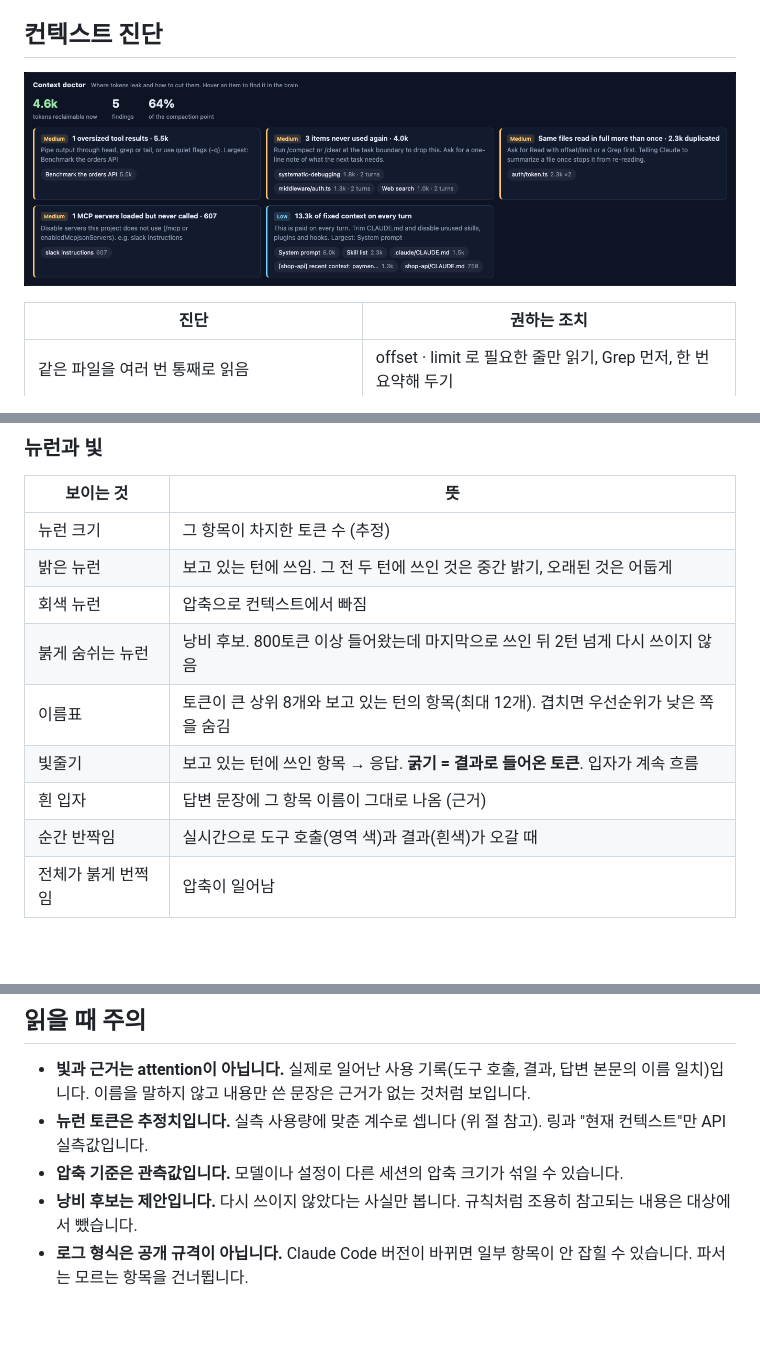
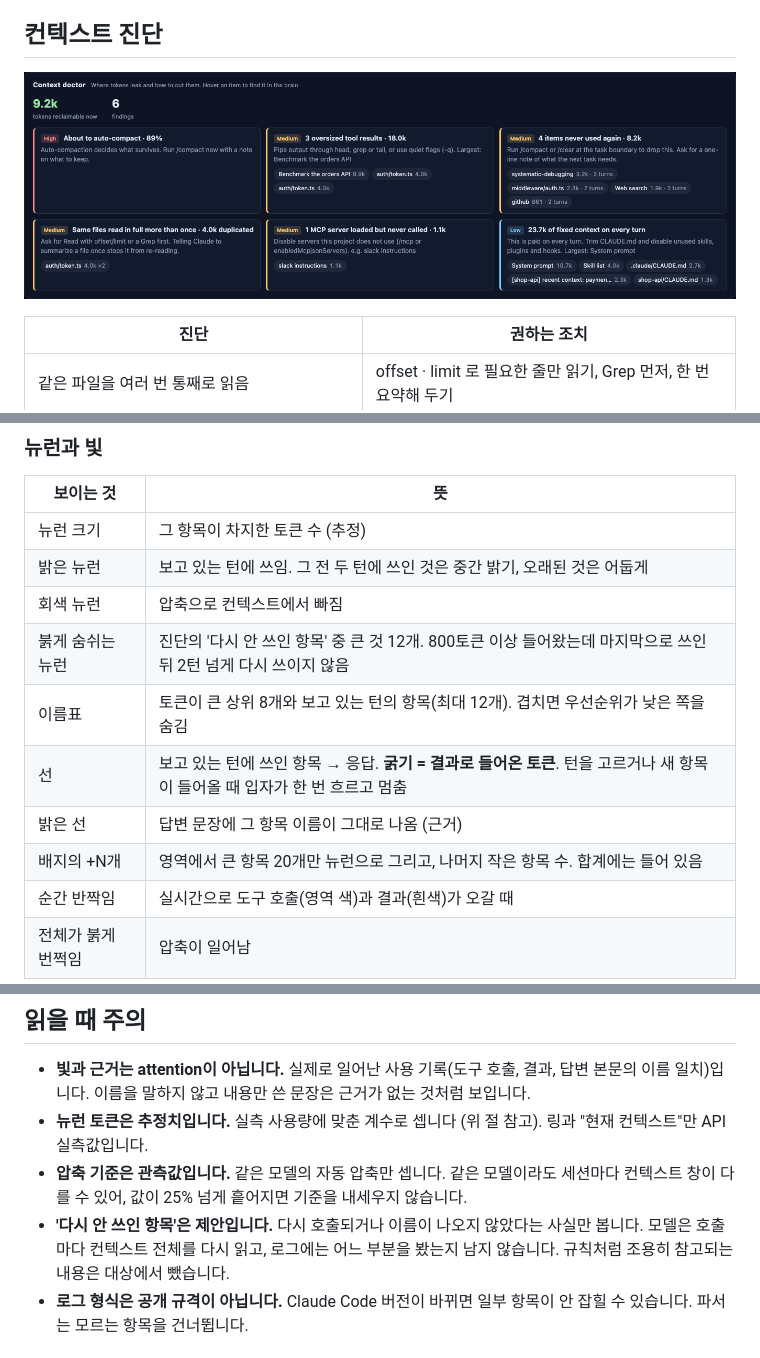
Before and after one commit to workdd/context-brain, a Markdown page: README.ko.md, 3 parts joined by grey strips. Drawn GitHub-style; pictures changed too: docs/doctor.png; blank space fills up the shorter version.

```diff
--- a/README.ko.md
+++ b/README.ko.md
@@ -112,10 +112,11 @@ npx github:workdd/context-brain
 | 뉴런 크기 | 그 항목이 차지한 토큰 수 (추정) |
 | 밝은 뉴런 | 보고 있는 턴에 쓰임. 그 전 두 턴에 쓰인 것은 중간 밝기, 오래된 것은 어둡게 |
 | 회색 뉴런 | 압축으로 컨텍스트에서 빠짐 |
-| 붉게 숨쉬는 뉴런 | 낭비 후보. 800토큰 이상 들어왔는데 마지막으로 쓰인 뒤 2턴 넘게 다시 쓰이지 않음 |
+| 붉게 숨쉬는 뉴런 | 진단의 '다시 안 쓰인 항목' 중 큰 것 12개. 800토큰 이상 들어왔는데 마지막으로 쓰인 뒤 2턴 넘게 다시 쓰이지 않음 |
 | 이름표 | 토큰이 큰 상위 8개와 보고 있는 턴의 항목(최대 12개). 겹치면 우선순위가 낮은 쪽을 숨김 |
-| 빛줄기 | 보고 있는 턴에 쓰인 항목 → 응답. **굵기 = 결과로 들어온 토큰**. 입자가 계속 흐름 |
-| 흰 입자 | 답변 문장에 그 항목 이름이 그대로 나옴 (근거) |
+| 선 | 보고 있는 턴에 쓰인 항목 → 응답. **굵기 = 결과로 들어온 토큰**. 턴을 고르거나 새 항목이 들어올 때 입자가 한 번 흐르고 멈춤 |
+| 밝은 선 | 답변 문장에 그 항목 이름이 그대로 나옴 (근거) |
+| 배지의 +N개 | 영역에서 큰 항목 20개만 뉴런으로 그리고, 나머지 작은 항목 수. 합계에는 들어 있음 |
 | 순간 반짝임 | 실시간으로 도구 호출(영역 색)과 결과(흰색)가 오갈 때 |
 | 전체가 붉게 번쩍임 | 압축이 일어남 |
 
@@ -201,8 +202,8 @@ npx github:workdd/context-brain
 
 - **빛과 근거는 attention이 아닙니다.** 실제로 일어난 사용 기록(도구 호출, 결과, 답변 본문의 이름 일치)입니다. 이름을 말하지 않고 내용만 쓴 문장은 근거가 없는 것처럼 보입니다.
 - **뉴런 토큰은 추정치입니다.** 실측 사용량에 맞춘 계수로 셉니다 (위 절 참고). 링과 "현재 컨텍스트"만 API 실측값입니다.
-- **압축 기준은 관측값입니다.** 모델이나 설정이 다른 세션의 압축 크기가 섞일 수 있습니다.
-- **낭비 후보는 제안입니다.** 다시 쓰이지 않았다는 사실만 봅니다. 규칙처럼 조용히 참고되는 내용은 대상에서 뺐습니다.
+- **압축 기준은 관측값입니다.** 같은 모델의 자동 압축만 셉니다. 같은 모델이라도 세션마다 컨텍스트 창이 다를 수 있어, 값이 25% 넘게 흩어지면 기준을 내세우지 않습니다.
+- **'다시 안 쓰인 항목'은 제안입니다.** 다시 호출되거나 이름이 나오지 않았다는 사실만 봅니다. 모델은 호출마다 컨텍스트 전체를 다시 읽고, 로그에는 어느 부분을 봤는지 남지 않습니다. 규칙처럼 조용히 참고되는 내용은 대상에서 뺐습니다.
 - **로그 형식은 공개 규격이 아닙니다.** Claude Code 버전이 바뀌면 일부 항목이 안 잡힐 수 있습니다. 파서는 모르는 항목을 건너뜁니다.
 
 ## 개발
```
Also changed, not shown: other parts of README.ko.md (+9 -9 lines), README.md (+7 -7 lines), docs/brain-en.png, docs/brain.png (deleted), docs/lobe.png, docs/panels.png (deleted), 2 other files.
